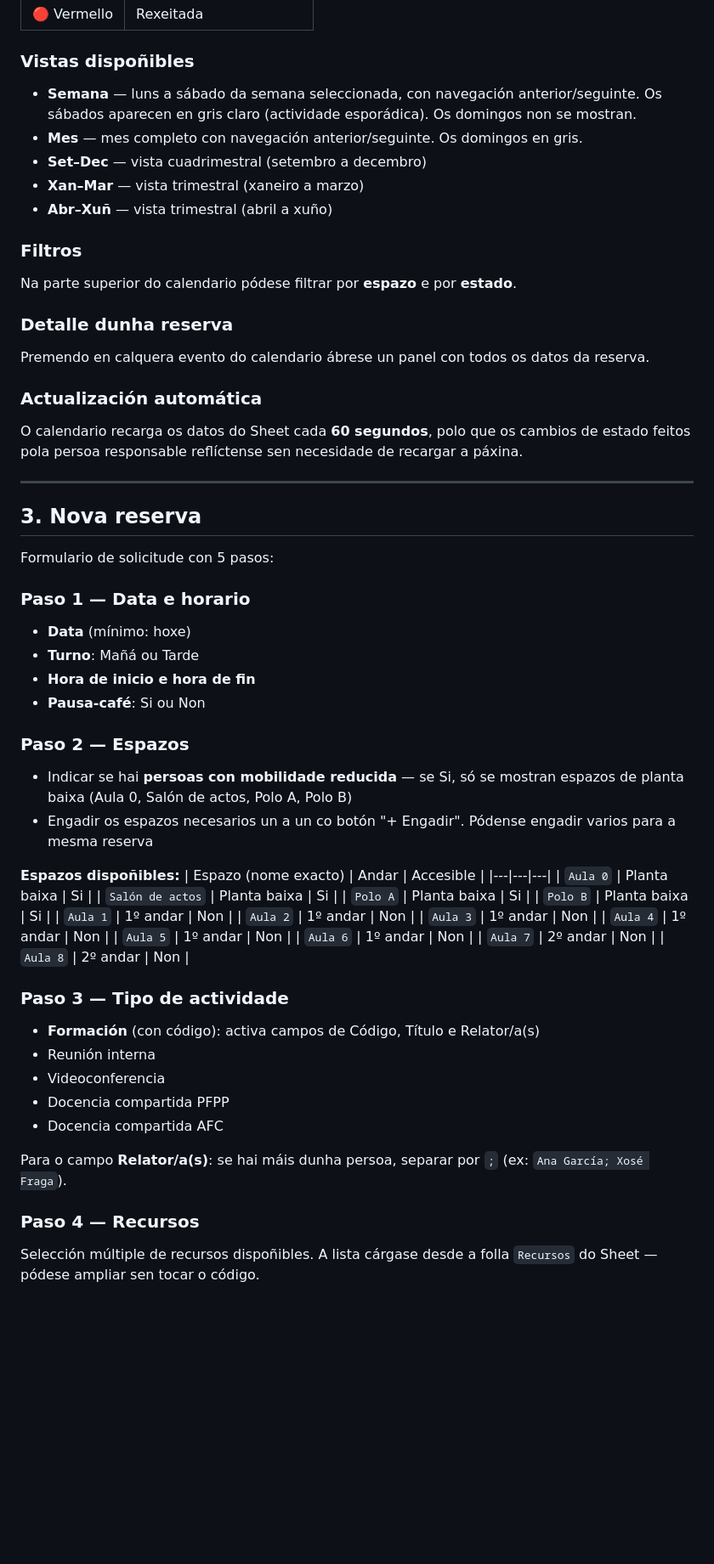
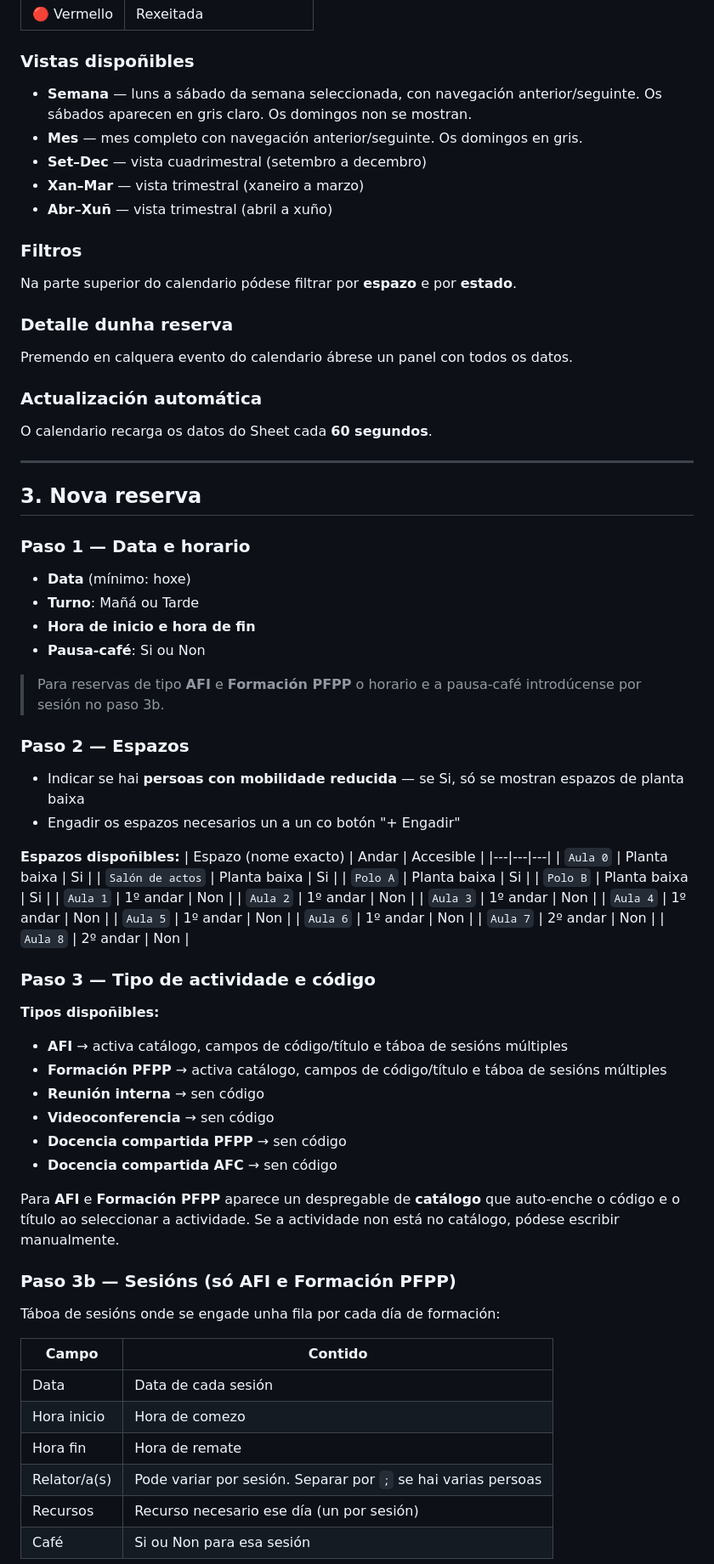
Before and after one commit to caixadocorreo/reservas-cfr, a Markdown page: LEEME-reservas-cfr.md, the part around one of its changes. Shown at 85% size. Drawn GitHub-style; blank space fills up the shorter version.

```diff
--- a/LEEME-reservas-cfr.md
+++ b/LEEME-reservas-cfr.md
@@ -28,7 +28,7 @@ Vista principal da aplicación. Mostra todas as reservas do sistema con código
 | 🔴 Vermello | Rexeitada |
 
 ### Vistas dispoñibles
-- **Semana** — luns a sábado da semana seleccionada, con navegación anterior/seguinte. Os sábados aparecen en gris claro (actividade esporádica). Os domingos non se mostran.
+- **Semana** — luns a sábado da semana seleccionada, con navegación anterior/seguinte. Os sábados aparecen en gris claro. Os domingos non se mostran.
 - **Mes** — mes completo con navegación anterior/seguinte. Os domingos en gris.
 - **Set–Dec** — vista cuadrimestral (setembro a decembro)
 - **Xan–Mar** — vista trimestral (xaneiro a marzo)
@@ -38,16 +38,14 @@ Vista principal da aplicación. Mostra todas as reservas do sistema con código
 Na parte superior do calendario pódese filtrar por **espazo** e por **estado**.
 
 ### Detalle dunha reserva
-Premendo en calquera evento do calendario ábrese un panel con todos os datos da reserva.
+Premendo en calquera evento do calendario ábrese un panel con todos os datos.
 
 ### Actualización automática
-O calendario recarga os datos do Sheet cada **60 segundos**, polo que os cambios de estado feitos pola persoa responsable reflíctense sen necesidade de recargar a páxina.
+O calendario recarga os datos do Sheet cada **60 segundos**.
 
 ---
 
 ## 3. Nova reserva
-
-Formulario de solicitude con 5 pasos:
 
 ### Paso 1 — Data e horario
 - **Data** (mínimo: hoxe)
@@ -55,9 +53,11 @@ Formulario de solicitude con 5 pasos:
 - **Hora de inicio e hora de fin**
 - **Pausa-café**: Si ou Non
 
+> Para reservas de tipo **AFI** e **Formación PFPP** o horario e a pausa-café introdúcense por sesión no paso 3b.
+
 ### Paso 2 — Espazos
-- Indicar se hai **persoas con mobilidade reducida** — se Si, só se mostran espazos de planta baixa (Aula 0, Salón de actos, Polo A, Polo B)
-- Engadir os espazos necesarios un a un co botón "+ Engadir". Pódense engadir varios para a mesma reserva
+- Indicar se hai **persoas con mobilidade reducida** — se Si, só se mostran espazos de planta baixa
+- Engadir os espazos necesarios un a un co botón "+ Engadir"
 
 **Espazos dispoñibles:**
 | Espazo (nome exacto) | Andar | Accesible |
@@ -75,14 +75,28 @@ Formulario de solicitude con 5 pasos:
 | `Aula 7` | 2º andar | Non |
 | `Aula 8` | 2º andar | Non |
 
-### Paso 3 — Tipo de actividade
-- **Formación** (con código): activa campos de Código, Título e Relator/a(s)
-- Reunión interna
-- Videoconferencia
-- Docencia compartida PFPP
-- Docencia compartida AFC
+### Paso 3 — Tipo de actividade e código
 
-Para o campo **Relator/a(s)**: se hai máis dunha persoa, separar por `;` (ex: `Ana García; Xosé Fraga`).
+**Tipos dispoñibles:**
+- **AFI** → activa catálogo, campos de código/título e táboa de sesións múltiples
+- **Formación PFPP** → activa catálogo, campos de código/título e táboa de sesións múltiples
+- **Reunión interna** → sen código
+- **Videoconferencia** → sen código
+- **Docencia compartida PFPP** → sen código
+- **Docencia compartida AFC** → sen código
 
-### Paso 4 — Recursos
-Selección múltiple de recursos dispoñibles. A lista cárgase desde a folla `Recursos` do Sheet — pódese ampliar sen tocar o código.
+Para **AFI** e **Formación PFPP** aparece un despregable de **catálogo** que auto-enche o código e o título ao seleccionar a actividade. Se a actividade non está no catálogo, pódese escribir manualmente.
+
+### Paso 3b — Sesións (só AFI e Formación PFPP)
+
+Táboa de sesións onde se engade unha fila por cada día de formación:
+
+| Campo | Contido |
+|---|---|
+| Data | Data de cada sesión |
+| Hora inicio | Hora de comezo |
+| Hora fin | Hora de remate |
+| Relator/a(s) | Pode variar por sesión. Separar por `;` se hai varias persoas |
+| Recursos | Recurso necesario ese día (un por sesión) |
+| Café | Si ou Non para esa sesión |
+
```
Also changed, not shown: other parts of LEEME-reservas-cfr.md (+66 -46 lines).
